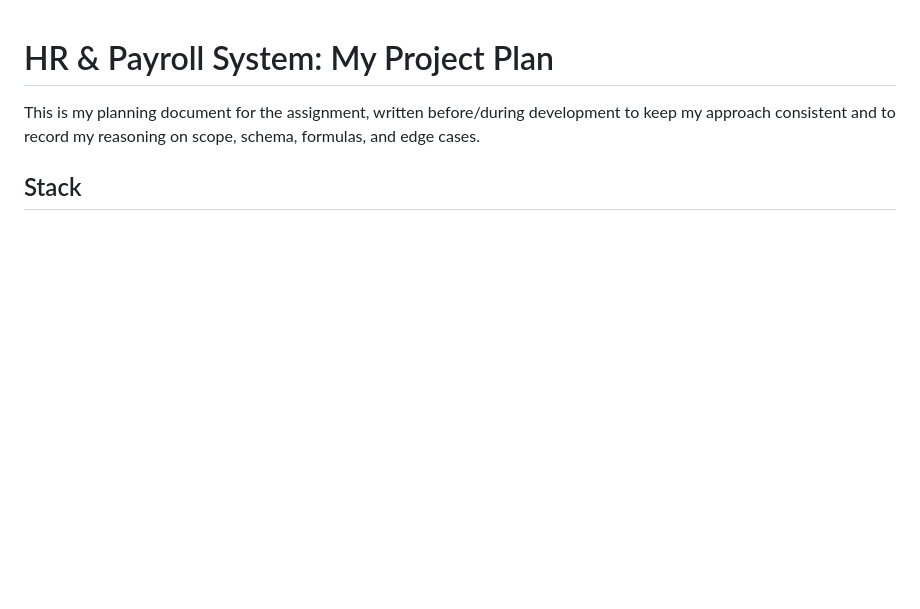
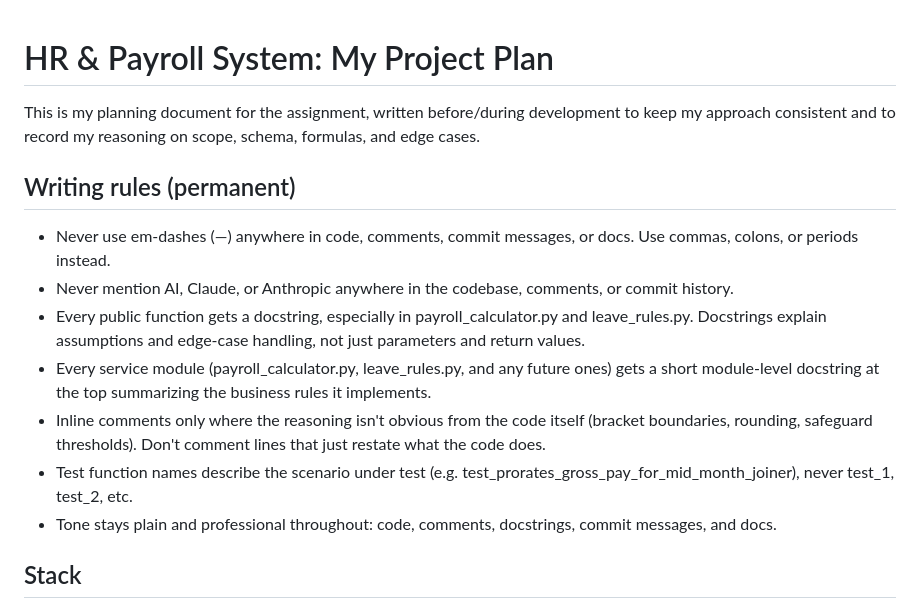
Before and after one commit to mirunijoel/hr-payroll-system, a Markdown page: PLAN.md, the part around the change. GitHub-like rendering; blank space fills up the shorter version.

Commit message:
Add documentation and testing style rules to project plan
Public functions in service modules need docstrings covering
assumptions and edge cases, not just parameters. Module-level
docstrings summarize business rules. Inline comments are reserved
for non-obvious reasoning. Test names describe the scenario under
test rather than being numbered.

```diff
--- a/PLAN.md
+++ b/PLAN.md
@@ -3,6 +3,25 @@
 This is my planning document for the assignment, written before/during
 development to keep my approach consistent and to record my reasoning on
 scope, schema, formulas, and edge cases.
+
+## Writing rules (permanent)
+- Never use em-dashes (—) anywhere in code, comments, commit messages, or
+  docs. Use commas, colons, or periods instead.
+- Never mention AI, Claude, or Anthropic anywhere in the codebase, comments,
+  or commit history.
+- Every public function gets a docstring, especially in payroll_calculator.py
+  and leave_rules.py. Docstrings explain assumptions and edge-case handling,
+  not just parameters and return values.
+- Every service module (payroll_calculator.py, leave_rules.py, and any
+  future ones) gets a short module-level docstring at the top summarizing
+  the business rules it implements.
+- Inline comments only where the reasoning isn't obvious from the code
+  itself (bracket boundaries, rounding, safeguard thresholds). Don't
+  comment lines that just restate what the code does.
+- Test function names describe the scenario under test (e.g.
+  test_prorates_gross_pay_for_mid_month_joiner), never test_1, test_2, etc.
+- Tone stays plain and professional throughout: code, comments, docstrings,
+  commit messages, and docs.
 
 ## Stack
 - Backend: Flask (Python)
```
